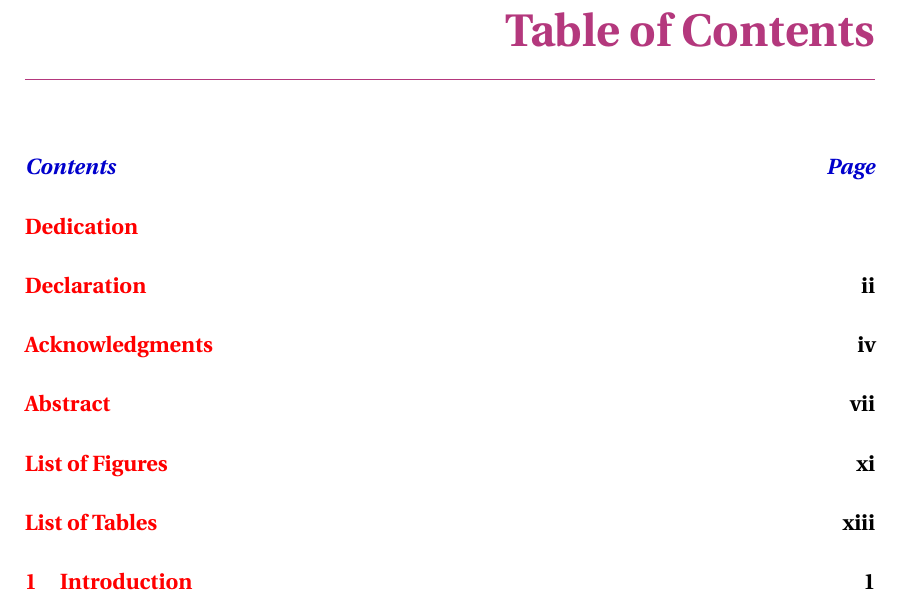
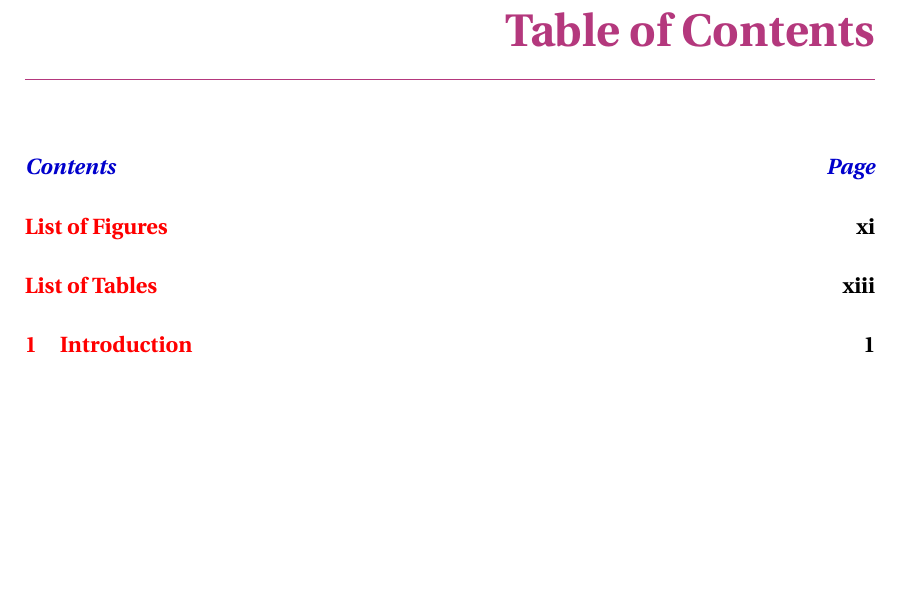
Before and after one commit to JagadeeshAI/Jagadeesh_Thesis_Final, a LaTeX thesis (Thesis.tex): part of page 11 of 88, cut so that both start at the same text, the shorter picture padded with empty space. Compiled offline with pdfLaTeX.

Commit message:
Update thesis

```diff
--- a/Thesis.tex
+++ b/Thesis.tex
@@ -109,16 +109,12 @@
 \maketitle                       % Title page
 
 \dedication[To Society]           % Dedication
-\addintoc{Dedication}
 
 \include{frontmatter/dec}        % Declaration
-\addintoc{Declaration}
 
 \include{frontmatter/ack}        % Acknowledgements
-\addintoc{Acknowledgments}
 
 \include{frontmatter/abs}        % Abstract
-\addintoc{Abstract}
 
 \begin{contentlist}              % Tables of contents
 \tableofcontents                 % Table of contents
```
